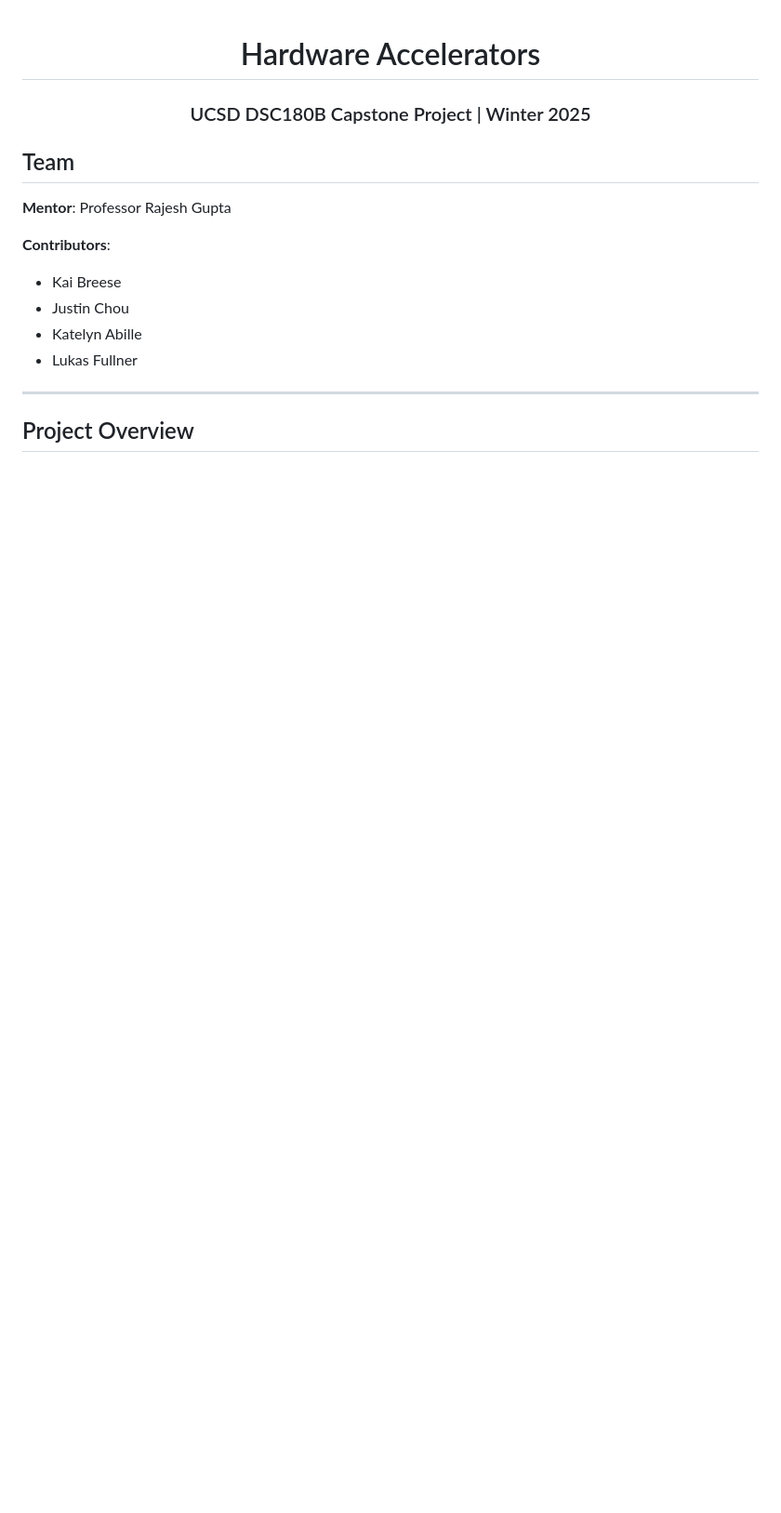
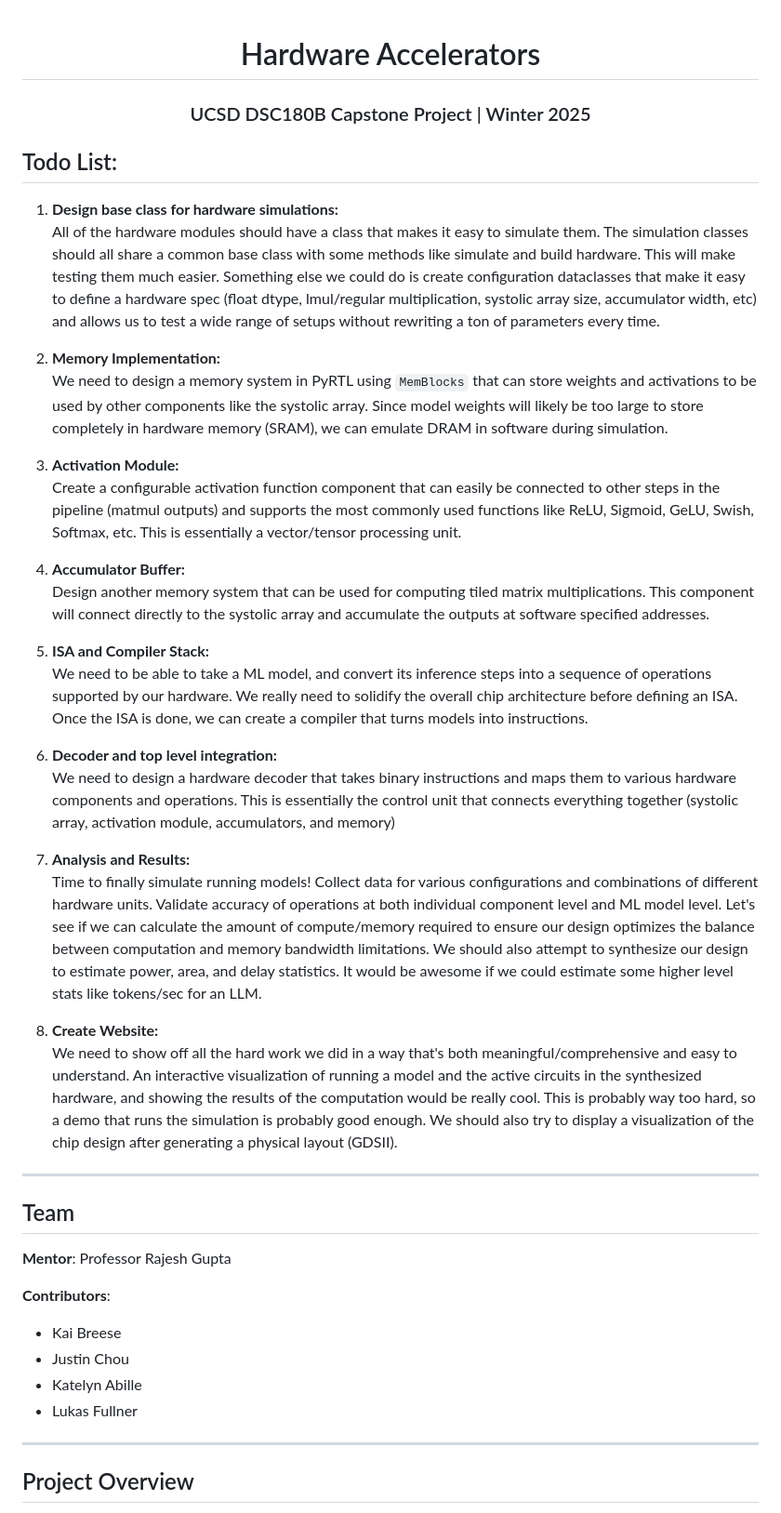
Before and after one commit to ninjakaib/hardware-accelerators, a Markdown page: README.md, the part around the change. Shown: that part at 93% size. Rendered like a GitHub page; blank space fills up the shorter version.

Commit message:
add todo list to readme

```diff
--- a/README.md
+++ b/README.md
@@ -1,6 +1,7 @@
 <div align="center">
 
 # Hardware Accelerators
+
 
 ### UCSD DSC180B Capstone Project | Winter 2025
 
@@ -8,6 +9,32 @@
 [![PRs Welcome](https://img.shields.io/badge/PRs-welcome-brightgreen.svg)](CONTRIBUTING.md) -->
 
 </div>
+
+## Todo List:
+1. **Design base class for hardware simulations:**
+  All of the hardware modules should have a class that makes it easy to simulate them. The simulation classes should all share a common base class with some methods like simulate and build hardware. This will make testing them much easier. Something else we could do is create configuration dataclasses that make it easy to define a hardware spec (float dtype, lmul/regular multiplication, systolic array size, accumulator width, etc) and allows us to test a wide range of setups without rewriting a ton of parameters every time.
+
+2. **Memory Implementation:**
+  We need to design a memory system in PyRTL using `MemBlocks` that can store weights and activations to be used by other components like the systolic array. Since model weights will likely be too large to store completely in hardware memory (SRAM), we can emulate DRAM in software during simulation.
+
+3. **Activation Module:**
+  Create a configurable activation function component that can easily be connected to other steps in the pipeline (matmul outputs) and supports the most commonly used functions like ReLU, Sigmoid, GeLU, Swish, Softmax, etc. This is essentially a vector/tensor processing unit.
+
+4. **Accumulator Buffer:**
+  Design another memory system that can be used for computing tiled matrix multiplications. This component will connect directly to the systolic array and accumulate the outputs at software specified addresses.
+
+5. **ISA and Compiler Stack:**
+  We need to be able to take a ML model, and convert its inference steps into a sequence of operations supported by our hardware. We really need to solidify the overall chip architecture before defining an ISA. Once the ISA is done, we can create a compiler that turns models into instructions.
+
+6. **Decoder and top level integration:**
+  We need to design a hardware decoder that takes binary instructions and maps them to various hardware components and operations. This is essentially the control unit that connects everything together (systolic array, activation module, accumulators, and memory)
+
+7. **Analysis and Results:**
+  Time to finally simulate running models! Collect data for various configurations and combinations of different hardware units. Validate accuracy of operations at both individual component level and ML model level. Let's see if we can calculate the amount of compute/memory required to ensure our design optimizes the balance between computation and memory bandwidth limitations. We should also attempt to synthesize our design to estimate power, area, and delay statistics. It would be awesome if we could estimate some higher level stats like tokens/sec for an LLM.
+
+8. **Create Website:**
+  We need to show off all the hard work we did in a way that's both meaningful/comprehensive and easy to understand. An interactive visualization of running a model and the active circuits in the synthesized hardware, and showing the results of the computation would be really cool. This is probably way too hard, so a demo that runs the simulation is probably good enough. We should also try to display a visualization of the chip design after generating a physical layout (GDSII).
+---
 
 ## Team
 
```
